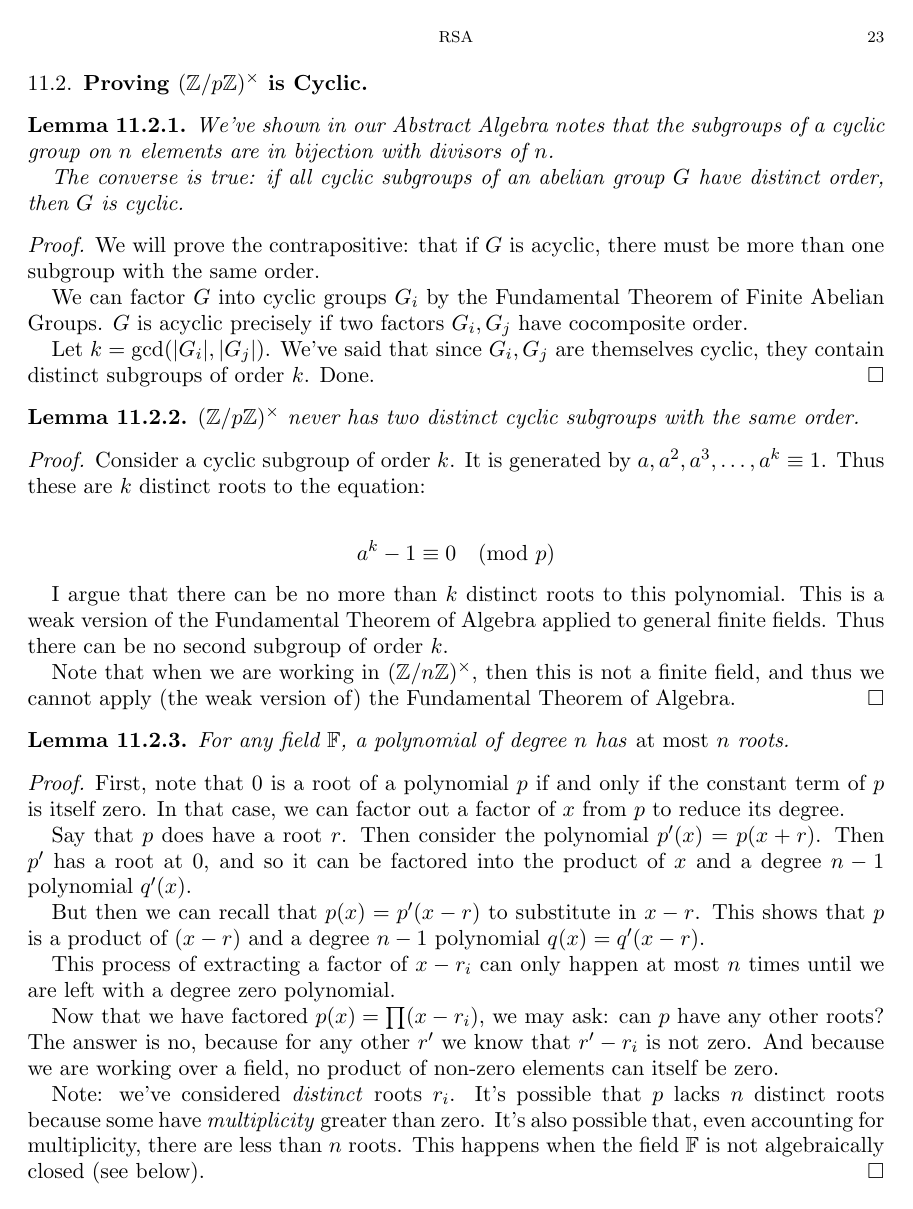
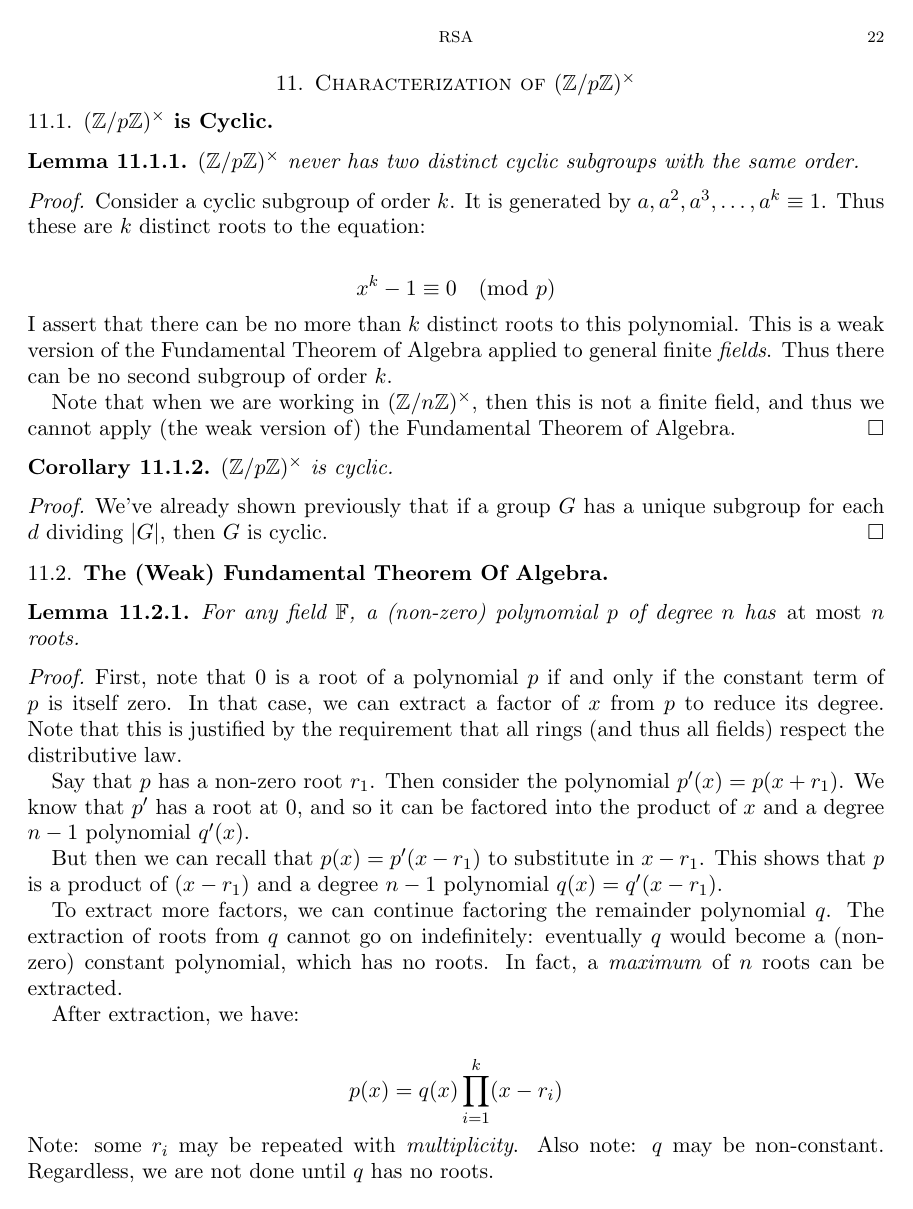
Before and after one commit to ruggeri/tech-notes, a LaTeX paper (math/rsa/rsa.tex, which reads math/rsa/11-characterization-of-zmodpx.tex, math/stys/ned-common/sets.sty): page 23 of 25 before the commit and page 22 of 25 after it. Compiled offline with pdfLaTeX.

Commit message:
rsa: check in work reorganizing proof that Zmodpx cyclic

```diff
--- /dev/null
+++ b/math/rsa/11-characterization-of-zmodpx.tex
@@ -0,0 +1,83 @@
+\section{Characterization of $\Zmodpx$}
+
+\subsection{$\Zmodpx$ is Cyclic}
+
+\begin{lemma}
+  $\Zmodpx$ never has two distinct cyclic subgroups with the same order.
+\end{lemma}
+
+\begin{proof}
+  Consider a cyclic subgroup of order $k$. It is generated by $a, a^2,
+  a^3, \ldots, a^k \equiv 1$. Thus these are $k$ distinct roots to the
+  equation:
+
+  \begin{nedqn}
+    x^k - 1
+  \equivcol
+    0
+    \pmod{p}
+  \end{nedqn}
+
+  \noindent
+  I assert that there can be no more than $k$ distinct roots to this
+  polynomial. This is a weak version of the Fundamental Theorem of
+  Algebra applied to general finite \emph{fields}. Thus there can be no
+  second subgroup of order $k$.
+
+  Note that when we are working in $\Zmodnx$, then this is not a finite
+  field, and thus we cannot apply (the weak version of) the Fundamental
+  Theorem of Algebra.
+\end{proof}
+
+\begin{corollary}
+  $\Zmodpx$ is cyclic.
+\end{corollary}
+
+\begin{proof}
+  We've already shown previously that if a group $G$ has a unique
+  subgroup for each $d$ dividing $\order{G}$, then $G$ is cyclic.
+\end{proof}
+
+\subsection{The (Weak) Fundamental Theorem Of Algebra}
+
+\begin{lemma}
+  For any field $\Field$, a (non-zero) polynomial $p$ of degree $n$ has
+  \emph{at most} $n$ roots.
+\end{lemma}
+
+\begin{proof}
+  First, note that 0 is a root of a polynomial $p$ if and only if the
+  constant term of $p$ is itself zero. In that case, we can extract a
+  factor of $x$ from $p$ to reduce its degree. Note that this is
+  justified by the requirement that all rings (and thus all fields)
+  respect the distributive law.
+
+  Say that $p$ has a non-zero root $r_1$. Then consider the polynomial
+  $p'(x) = p(x + r_1)$. We know that $p'$ has a root at 0, and so it can
+  be factored into the product of $x$ and a degree $n-1$ polynomial
+  $q'(x)$.
+
+  But then we can recall that $p(x) = p'(x - r_1)$ to substitute in $x -
+  r_1$. This shows that $p$ is a product of $(x - r_1)$ and a degree
+  $n-1$ polynomial $q(x) = q'(x - r_1)$.
+
+  To extract more factors, we can continue factoring the remainder
+  polynomial $q$. The extraction of roots from $q$ cannot go on
+  indefinitely: eventually $q$ would become a (non-zero) constant
+  polynomial, which has no roots. In fact, a \emph{maximum} of $n$ roots
+  can be extracted.
+
+  After extraction, we have:
+
+  \begin{nedqn}
+    p(x)
+  \eqcol
+    q(x)
+    \prod_{i = 1}^k
+    (x - r_i)
+  \end{nedqn}
+
+  \noindent
+  Note: some $r_i$ may be repeated with \emph{multiplicity}. Also note:
+  $q$ may be non-constant. Regardless, we are not done until $q$ has no
+  roots.
@@ -0,0 +89 @@
+  The answer is no, because for any other $r'$ we know that all $(r' -
--- a/math/stys/ned-common/sets.sty
+++ b/math/stys/ned-common/sets.sty
@@ -1,6 +1,8 @@
 \newcommand{\setof}[1]{
   \left\{ #1 \right\}
 }
+
+\newcommand{\Field}{\mathbb{F}}
 
 \newcommand{\reals}{\mathbb{R}}
 \newcommand{\R}{\mathbb{R}}
```
Also changed, not shown: math/rsa/10-characterization-of-zmodnx.tex (+44 -45 lines), math/rsa/11-carmichaels-totient-function.tex (deleted, +0 -265 lines), math/rsa/12-carmichaels-totient-function.tex (added, +84 -0 lines), math/rsa/rsa.tex (+3 -1 lines), math/rsa/11-characterization-of-zmodpx.tex (115 more changed lines).
